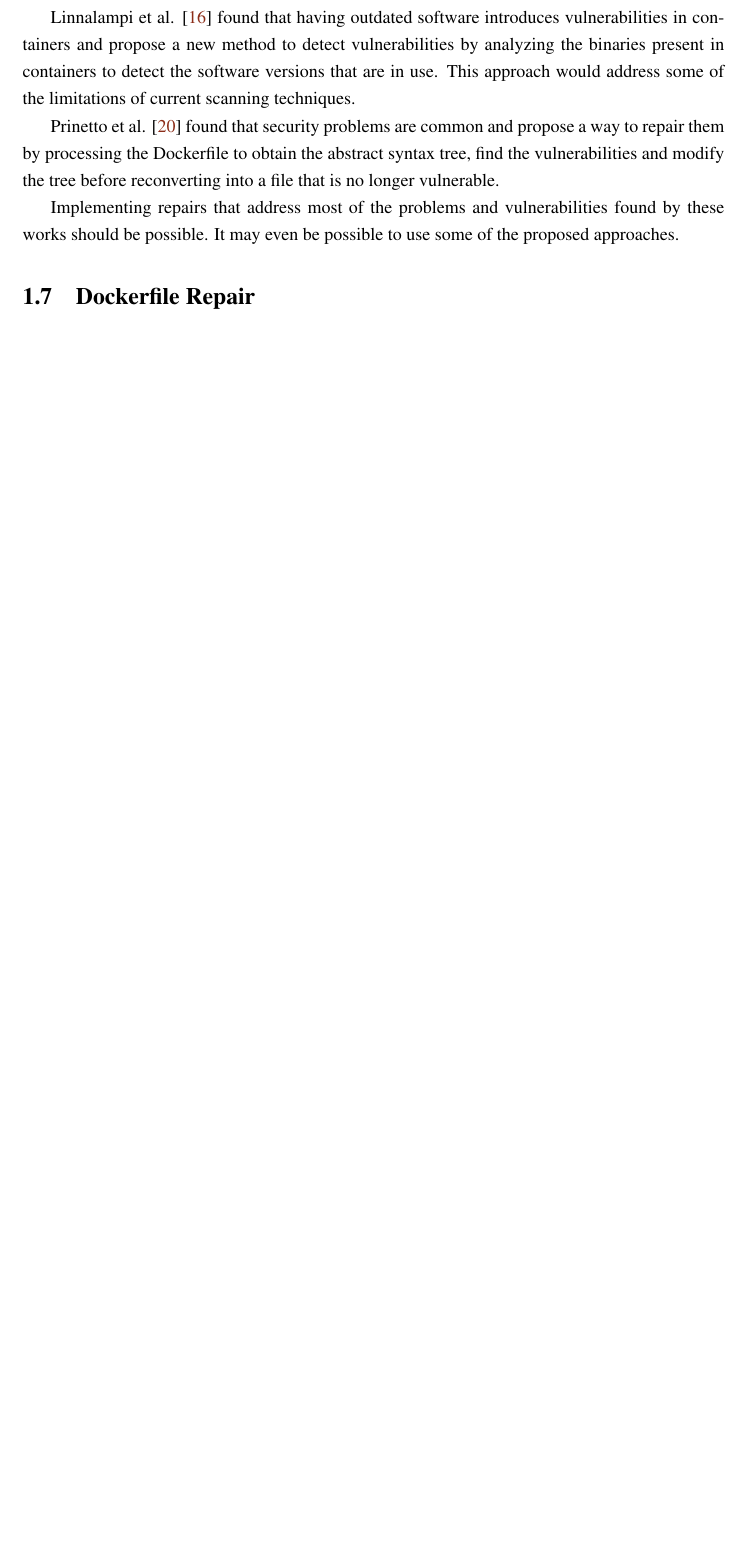
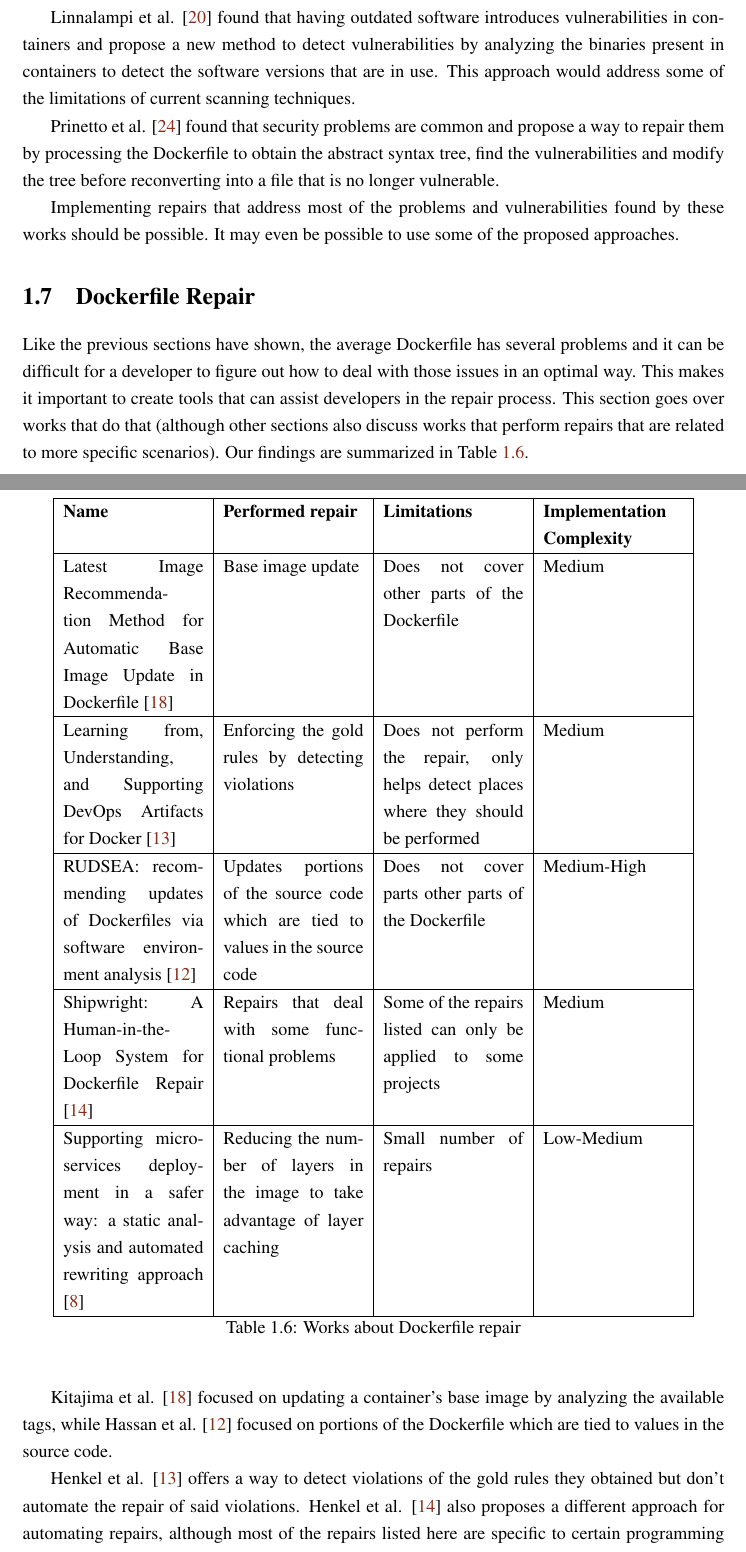
Before and after one commit to matosjoaops/MIEIC_PD, a LaTeX thesis (report/meic_thesis.tex, which reads report/chapter2.tex): part of page 12 of 14 before the commit and two parts of pages 12 and 13 of 17 after it, the two joined at a grey line, cut so that both start at the same text, the shorter picture padded with empty space. Compiled offline with pdfLaTeX.

Commit message:
Add: dockerfile repair section

```diff
--- a/report/chapter2.tex
+++ b/report/chapter2.tex
@@ -132,6 +132,32 @@ Prinetto et al. \cite{prinettoSecurityMisconfigurationsDetection} found that sec
 Implementing repairs that address most of the problems and vulnerabilities found by these works should be possible. It may even be possible to use some of the proposed approaches.
 
 \section{Dockerfile Repair} \label{sec:dockerfile_repair}
+
+Like the previous sections have shown, the average Dockerfile has several problems and it can be difficult for a developer to figure out how to deal with those issues in an optimal way. This makes it important to create tools that can assist developers in the repair process. This section goes over works that do that (although other sections also discuss works that perform repairs that are related to more specific scenarios). Our findings are summarized in Table \ref{tab:works_dockerfile_repair}.
+
+\begin{table}[H]
+    \centering
+    \begin{tabular}{|p{0.2\textwidth}|p{0.2\textwidth}|p{0.2\textwidth}|p{0.2\textwidth}|}
+        \hline \textbf{Name} & \textbf{Performed repair} & \textbf{Limitations} & \textbf{Implementation Complexity} \\
+        \hline Latest Image Recommendation Method for Automatic Base Image Update in Dockerfile \cite{kitajimaLatestImageRecommendation2020} & Base image update & Does not cover other parts of the Dockerfile & Medium \\
+        \hline Learning from, Understanding, and Supporting DevOps Artifacts for Docker \cite{henkelLearningUnderstandingSupporting2020} & Enforcing the gold rules by detecting violations & Does not perform the repair, only helps detect places where they should be performed & Medium \\
+        \hline RUDSEA: recommending updates of Dockerfiles via software environment analysis \cite{hassanRUDSEARecommendingUpdates2018} & Updates portions of the source code which are tied to values in the source code & Does not cover parts other parts of the Dockerfile & Medium-High \\
+        \hline Shipwright: A Human-in-the-Loop System for Dockerfile Repair \cite{henkelShipwrightHumanintheLoopSystem2021} & Repairs that deal with some functional problems & Some of the repairs listed can only be applied to some projects & Medium \\
+        \hline Supporting micro-services deployment in a safer way: a static analysis and automated rewriting approach \cite{benniSupportingMicroservicesDeployment2018} & Reducing the number of layers in the image to take advantage of layer caching & Small number of repairs & Low-Medium \\
+        \hline
+    \end{tabular}
+    \caption{Works about Dockerfile repair}
+    \label{tab:works_dockerfile_repair}
+\end{table}
+
+Kitajima et al. \cite{kitajimaLatestImageRecommendation2020} focused on updating a container's base image by analyzing the available tags, while Hassan et al. \cite{hassanRUDSEARecommendingUpdates2018} focused on portions of the Dockerfile which are tied to values in the source code.
+
+Henkel et al. \cite{henkelLearningUnderstandingSupporting2020} offers a way to detect violations of the gold rules they obtained but don't automate the repair of said violations. Henkel et al. \cite{henkelShipwrightHumanintheLoopSystem2021} also proposes a different approach for automating repairs, although most of the repairs listed here are specific to certain programming languages or package managers.
+
+Benni et al. \cite{benniSupportingMicroservicesDeployment2018} describe a way to reduce the number of layers in Dockerfiles in order to take advantage of layer caching.
+
+Implementing the repairs mentioned in this section should be possible, although these implementations would have varying degrees of complexity.
+
 \section{Dockerfile Bloat} \label{sec:dockerfile_bloat}
 \section{Dockerfile Testing} \label{sec:dockerfile_testing}
 \section{General Discussion} \label{sec:general_discussion}
```
Also changed, not shown: report/meic_thesis.pdf.
